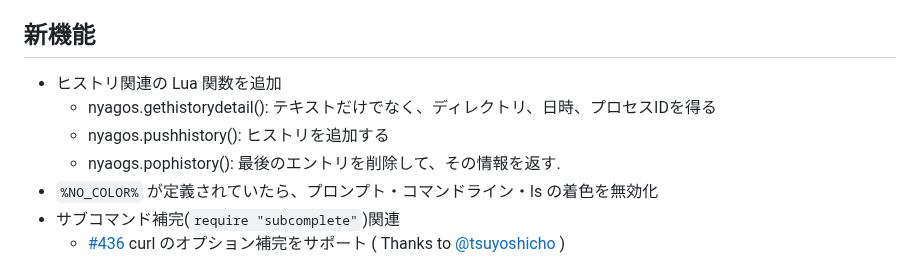
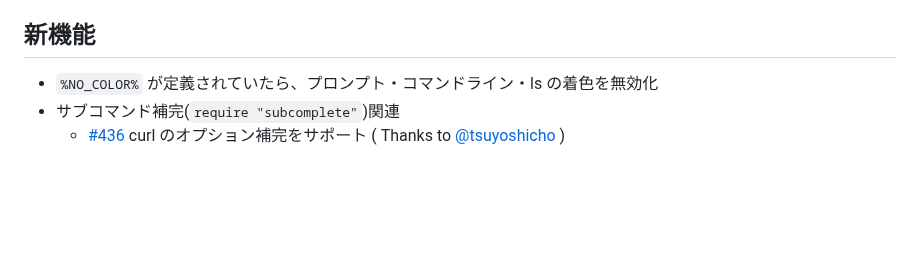
Before and after one commit to nyaosorg/nyagos, a Markdown page: docs/release_note_ja.md, the part around the change. Rendered like a GitHub page; blank space fills up the shorter version.

Commit message:
docs/release_note*.md: remove descriptions for history functions implemented after v4.4.14_0

```diff
--- a/docs/release_note_ja.md
+++ b/docs/release_note_ja.md
@@ -13,10 +13,6 @@
 
 ## 新機能
 
-* ヒストリ関連の Lua 関数を追加
-    * nyagos.gethistorydetail(): テキストだけでなく、ディレクトリ、日時、プロセスIDを得る
-    * nyagos.pushhistory(): ヒストリを追加する
-    * nyaogs.pophistory(): 最後のエントリを削除して、その情報を返す.
 * `%NO_COLOR%` が定義されていたら、プロンプト・コマンドライン・ls の着色を無効化
 * サブコマンド補完(`require "subcomplete"`)関連
     * [#436] curl のオプション補完をサポート ( Thanks to [@tsuyoshicho] )
```
Also changed, not shown: docs/release_note_en.md (+0 -4 lines).
